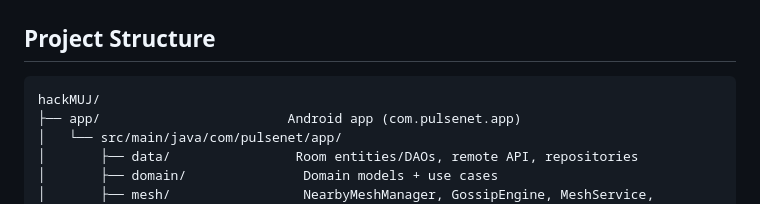
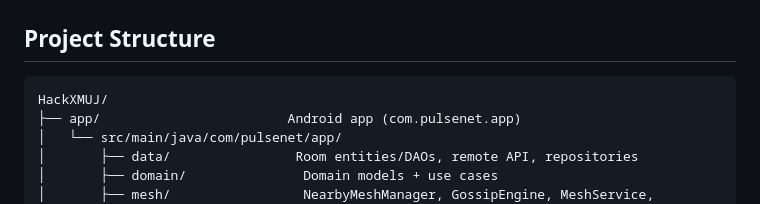
Before and after one commit to 1hp-Ronit/HackXMUJ, a Markdown page: README.md, the part around the change. Drawn GitHub-style.

````diff
--- a/README.md
+++ b/README.md
@@ -81,7 +81,7 @@ messages from propagating forever.
 ## Project Structure
 
 ```
-hackMUJ/
+HackXMUJ/
 ├── app/                        Android app (com.pulsenet.app)
 │   └── src/main/java/com/pulsenet/app/
 │       ├── data/                Room entities/DAOs, remote API, repositories
````
